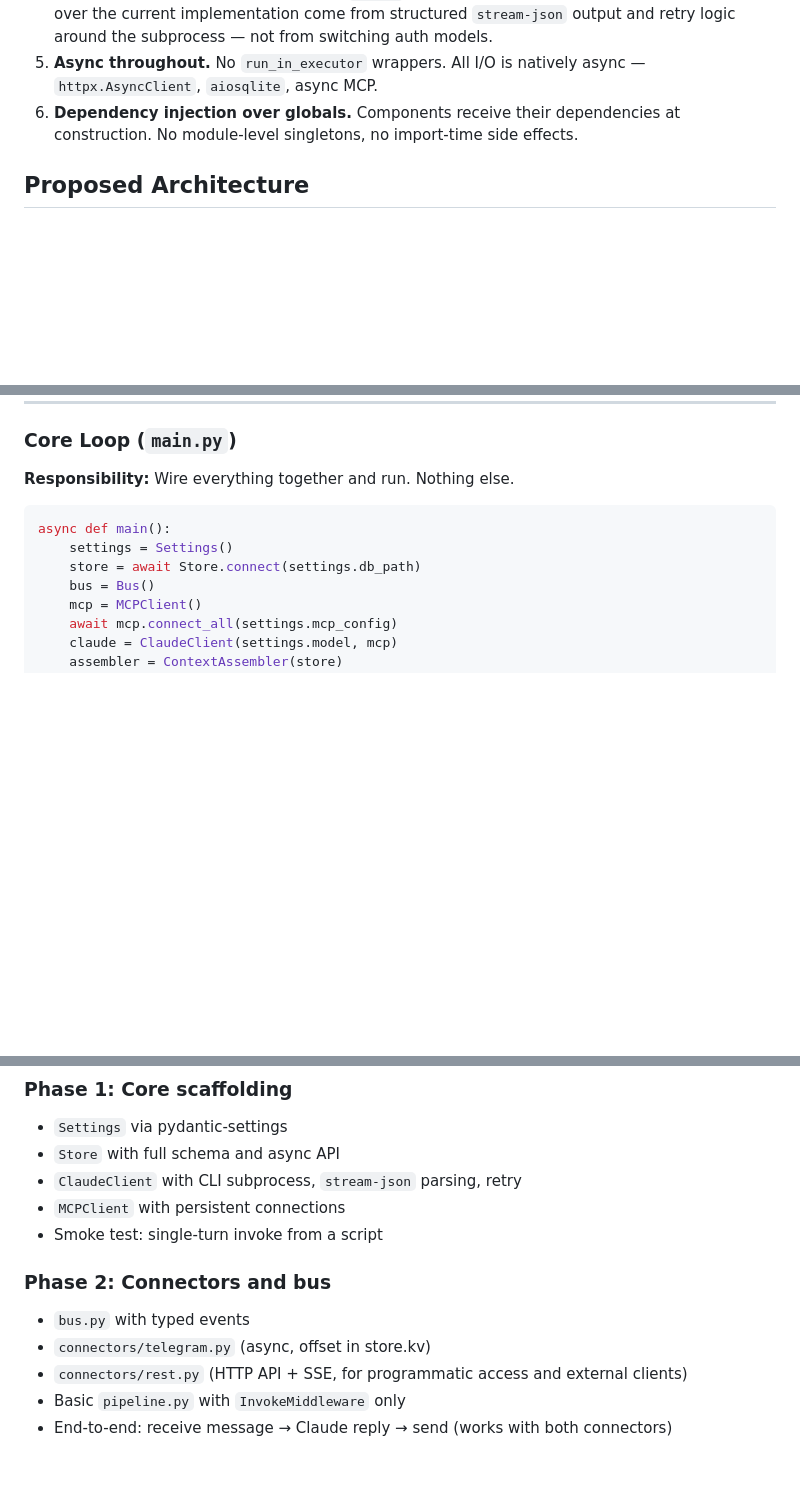
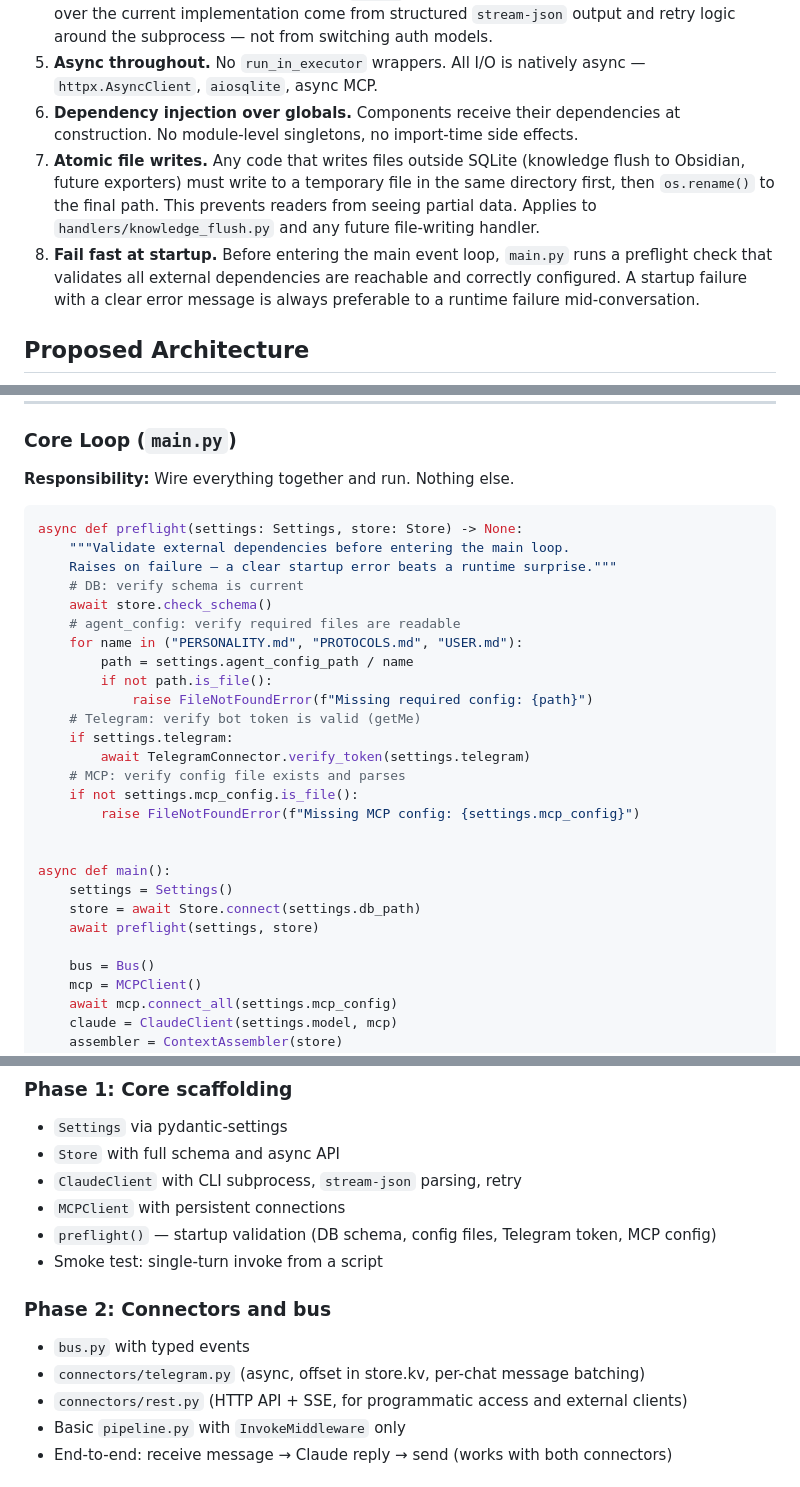
Before and after one commit to awfulwoman/awfulclaw, a Markdown page: DESIGN.md, 3 parts joined by grey strips. GitHub-like rendering; blank space fills up the shorter version.

Commit message:
docs: add message batching, atomic writes, and startup preflight
Integrate three operational patterns from OpenClaw/NanoClaw analysis:
message batching in the Telegram polling cycle, atomic temp-then-rename
for file writes outside SQLite, and a preflight validation gate before
the main event loop.

Co-Authored-By: Claude Opus 4.6 <noreply@anthropic.com>

````diff
--- a/DESIGN.md
+++ b/DESIGN.md
@@ -77,6 +77,8 @@ This makes every file's role unambiguous without needing filename prefixes — `
 4. **CLI over SDK.** Auth comes from a Claude subscription via OAuth, not an API key — the Anthropic Python SDK is not used. The `claude` CLI handles OAuth transparently. Improvements over the current implementation come from structured `stream-json` output and retry logic around the subprocess — not from switching auth models.
 5. **Async throughout.** No `run_in_executor` wrappers. All I/O is natively async — `httpx.AsyncClient`, `aiosqlite`, async MCP.
 6. **Dependency injection over globals.** Components receive their dependencies at construction. No module-level singletons, no import-time side effects.
+7. **Atomic file writes.** Any code that writes files outside SQLite (knowledge flush to Obsidian, future exporters) must write to a temporary file in the same directory first, then `os.rename()` to the final path. This prevents readers from seeing partial data. Applies to `handlers/knowledge_flush.py` and any future file-writing handler.
+8. **Fail fast at startup.** Before entering the main event loop, `main.py` runs a preflight check that validates all external dependencies are reachable and correctly configured. A startup failure with a clear error message is always preferable to a runtime failure mid-conversation.
 
 ## Proposed Architecture
 
@@ -702,9 +706,29 @@ Governed writes are infrequent — personality adaptations and schedule prompt c
 **Responsibility:** Wire everything together and run. Nothing else.
 
 ```python
+async def preflight(settings: Settings, store: Store) -> None:
+    """Validate external dependencies before entering the main loop.
+    Raises on failure — a clear startup error beats a runtime surprise."""
+    # DB: verify schema is current
+    await store.check_schema()
+    # agent_config: verify required files are readable
+    for name in ("PERSONALITY.md", "PROTOCOLS.md", "USER.md"):
+        path = settings.agent_config_path / name
+        if not path.is_file():
+            raise FileNotFoundError(f"Missing required config: {path}")
+    # Telegram: verify bot token is valid (getMe)
+    if settings.telegram:
+        await TelegramConnector.verify_token(settings.telegram)
+    # MCP: verify config file exists and parses
+    if not settings.mcp_config.is_file():
+        raise FileNotFoundError(f"Missing MCP config: {settings.mcp_config}")
+
+
 async def main():
     settings = Settings()
     store = await Store.connect(settings.db_path)
+    await preflight(settings, store)
+
     bus = Bus()
     mcp = MCPClient()
     await mcp.connect_all(settings.mcp_config)
@@ -883,11 +907,12 @@ This is a clean-room reimplementation, not a refactor. The old codebase (in `leg
 - `Store` with full schema and async API
 - `ClaudeClient` with CLI subprocess, `stream-json` parsing, retry
 - `MCPClient` with persistent connections
+- `preflight()` — startup validation (DB schema, config files, Telegram token, MCP config)
 - Smoke test: single-turn invoke from a script
 
 ### Phase 2: Connectors and bus
 - `bus.py` with typed events
-- `connectors/telegram.py` (async, offset in store.kv)
+- `connectors/telegram.py` (async, offset in store.kv, per-chat message batching)
 - `connectors/rest.py` (HTTP API + SSE, for programmatic access and external clients)
 - Basic `pipeline.py` with `InvokeMiddleware` only
 - End-to-end: receive message → Claude reply → send (works with both connectors)
````
Also changed, not shown: other parts of DESIGN.md (+5 -3 lines).
